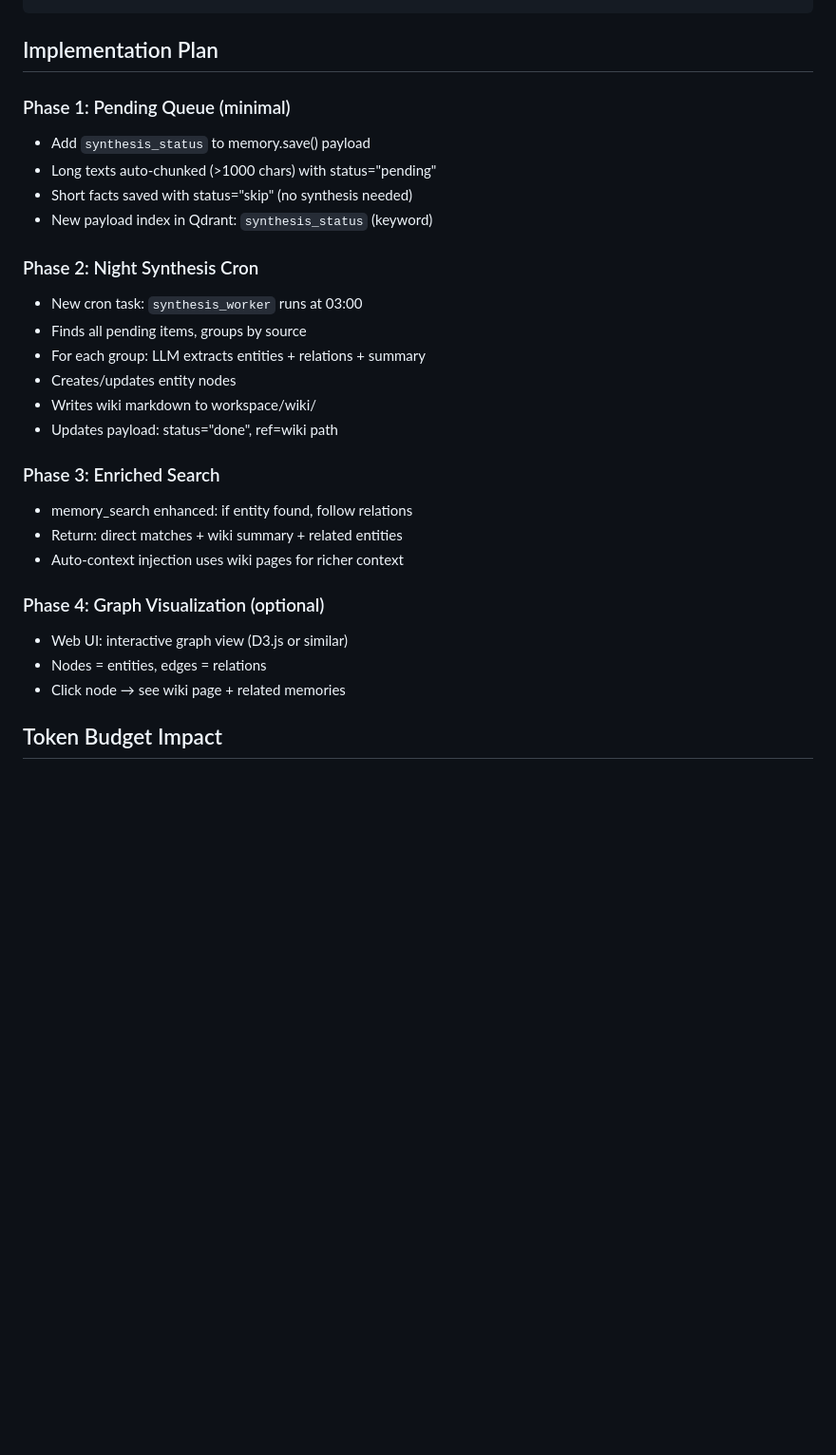
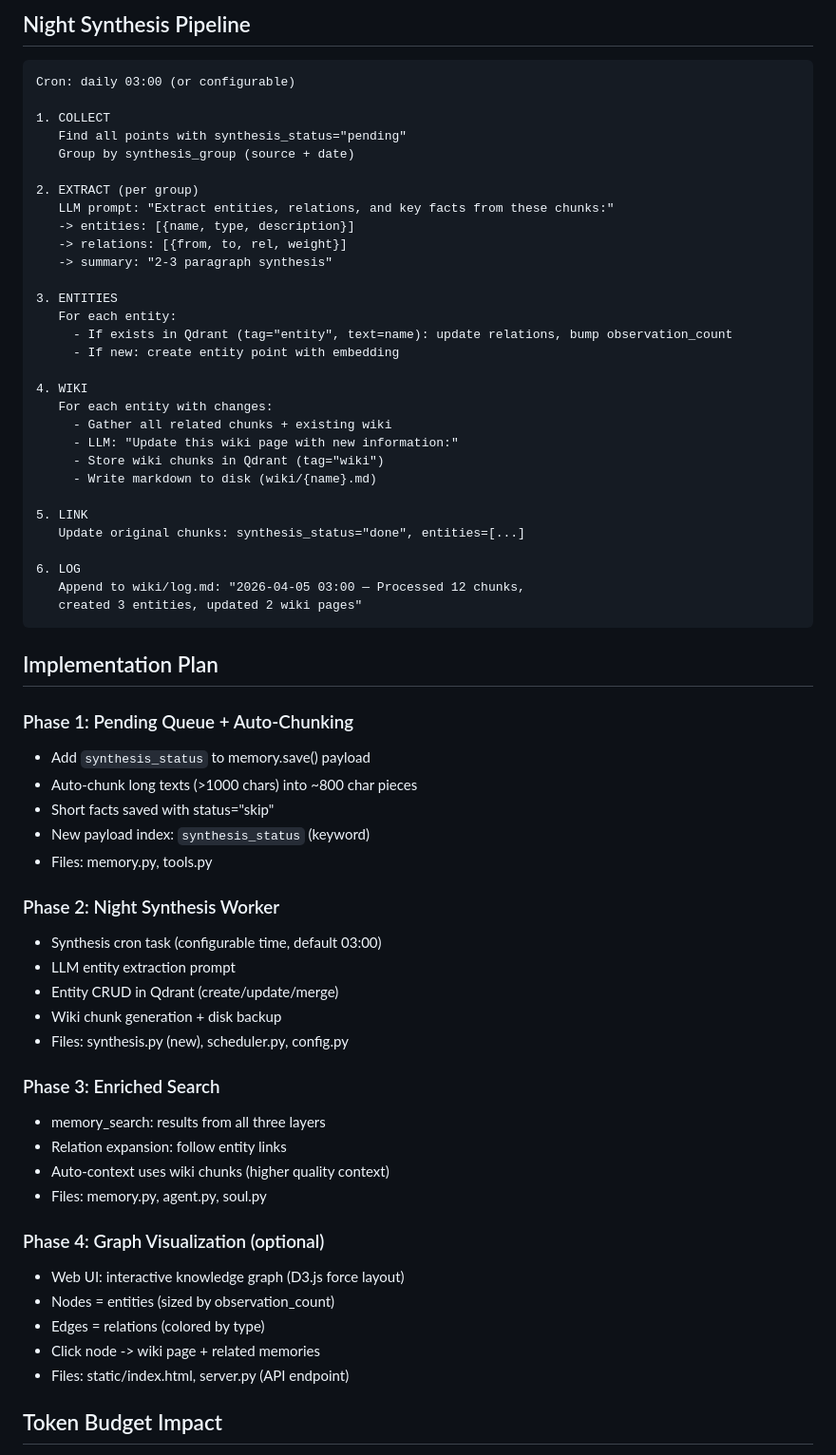
Before and after one commit to deepfounder-ai/qwe-qwe, a Markdown page: docs/knowledge-graph-design.md, the part around one of its changes. Shown at 95% size. Drawn GitHub-style; blank space fills up the shorter version.

````diff
--- a/docs/knowledge-graph-design.md
+++ b/docs/knowledge-graph-design.md
@@ -96,30 +166,66 @@ Based on Starlette for async and Pydantic for data validation.
+## Night Synthesis Pipeline
+
+```
+Cron: daily 03:00 (or configurable)
+
+1. COLLECT
+   Find all points with synthesis_status="pending"
+   Group by synthesis_group (source + date)
+
+2. EXTRACT (per group)
+   LLM prompt: "Extract entities, relations, and key facts from these chunks:"
+   -> entities: [{name, type, description}]
+   -> relations: [{from, to, rel, weight}]
+   -> summary: "2-3 paragraph synthesis"
+
+3. ENTITIES
+   For each entity:
+     - If exists in Qdrant (tag="entity", text=name): update relations, bump observation_count
+     - If new: create entity point with embedding
+
+4. WIKI
+   For each entity with changes:
+     - Gather all related chunks + existing wiki
+     - LLM: "Update this wiki page with new information:"
+     - Store wiki chunks in Qdrant (tag="wiki")
+     - Write markdown to disk (wiki/{name}.md)
+
+5. LINK
+   Update original chunks: synthesis_status="done", entities=[...]
+
+6. LOG
+   Append to wiki/log.md: "2026-04-05 03:00 — Processed 12 chunks,
+   created 3 entities, updated 2 wiki pages"
 ```
 
 ## Implementation Plan
 
-### Phase 1: Pending Queue (minimal)
+### Phase 1: Pending Queue + Auto-Chunking
 - Add `synthesis_status` to memory.save() payload
-- Long texts auto-chunked (>1000 chars) with status="pending"
-- Short facts saved with status="skip" (no synthesis needed)
-- New payload index in Qdrant: `synthesis_status` (keyword)
+- Auto-chunk long texts (>1000 chars) into ~800 char pieces
+- Short facts saved with status="skip"
+- New payload index: `synthesis_status` (keyword)
+- Files: memory.py, tools.py
 
-### Phase 2: Night Synthesis Cron
-- New cron task: `synthesis_worker` runs at 03:00
-- Finds all pending items, groups by source
-- For each group: LLM extracts entities + relations + summary
-- Creates/updates entity nodes
-- Writes wiki markdown to workspace/wiki/
-- Updates payload: status="done", ref=wiki path
+### Phase 2: Night Synthesis Worker
+- Synthesis cron task (configurable time, default 03:00)
+- LLM entity extraction prompt
+- Entity CRUD in Qdrant (create/update/merge)
+- Wiki chunk generation + disk backup
+- Files: synthesis.py (new), scheduler.py, config.py
 
 ### Phase 3: Enriched Search
-- memory_search enhanced: if entity found, follow relations
-- Return: direct matches + wiki summary + related entities
-- Auto-context injection uses wiki pages for richer context
+- memory_search: results from all three layers
+- Relation expansion: follow entity links
+- Auto-context uses wiki chunks (higher quality context)
+- Files: memory.py, agent.py, soul.py
 
 ### Phase 4: Graph Visualization (optional)
-- Web UI: interactive graph view (D3.js or similar)
-- Nodes = entities, edges = relations
-- Click node → see wiki page + related memories
+- Web UI: interactive knowledge graph (D3.js force layout)
+- Nodes = entities (sized by observation_count)
+- Edges = relations (colored by type)
+- Click node -> wiki page + related memories
+- Files: static/index.html, server.py (API endpoint)
 
 ## Token Budget Impact
 
````
Also changed, not shown: other parts of docs/knowledge-graph-design.md (+169 -67 lines).
